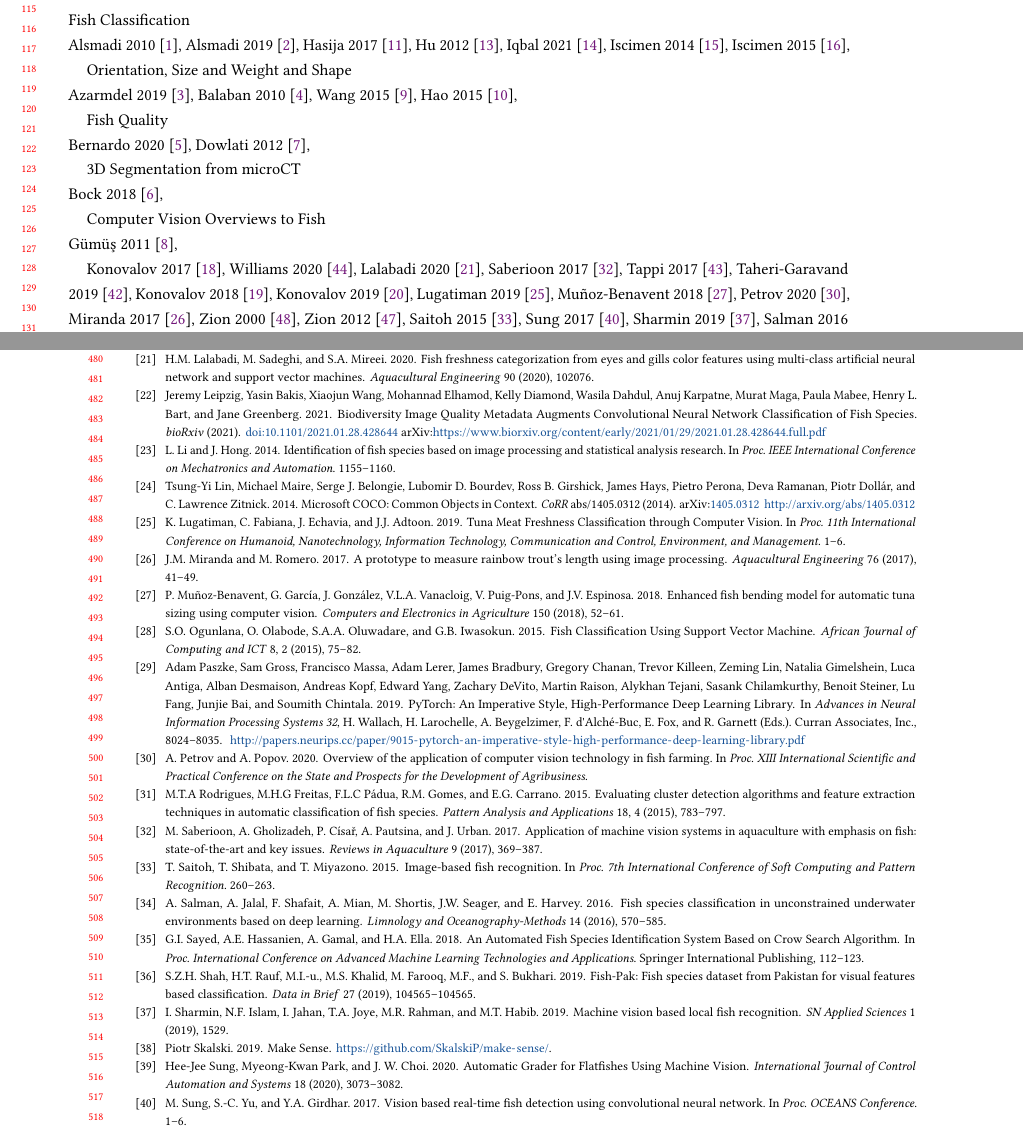
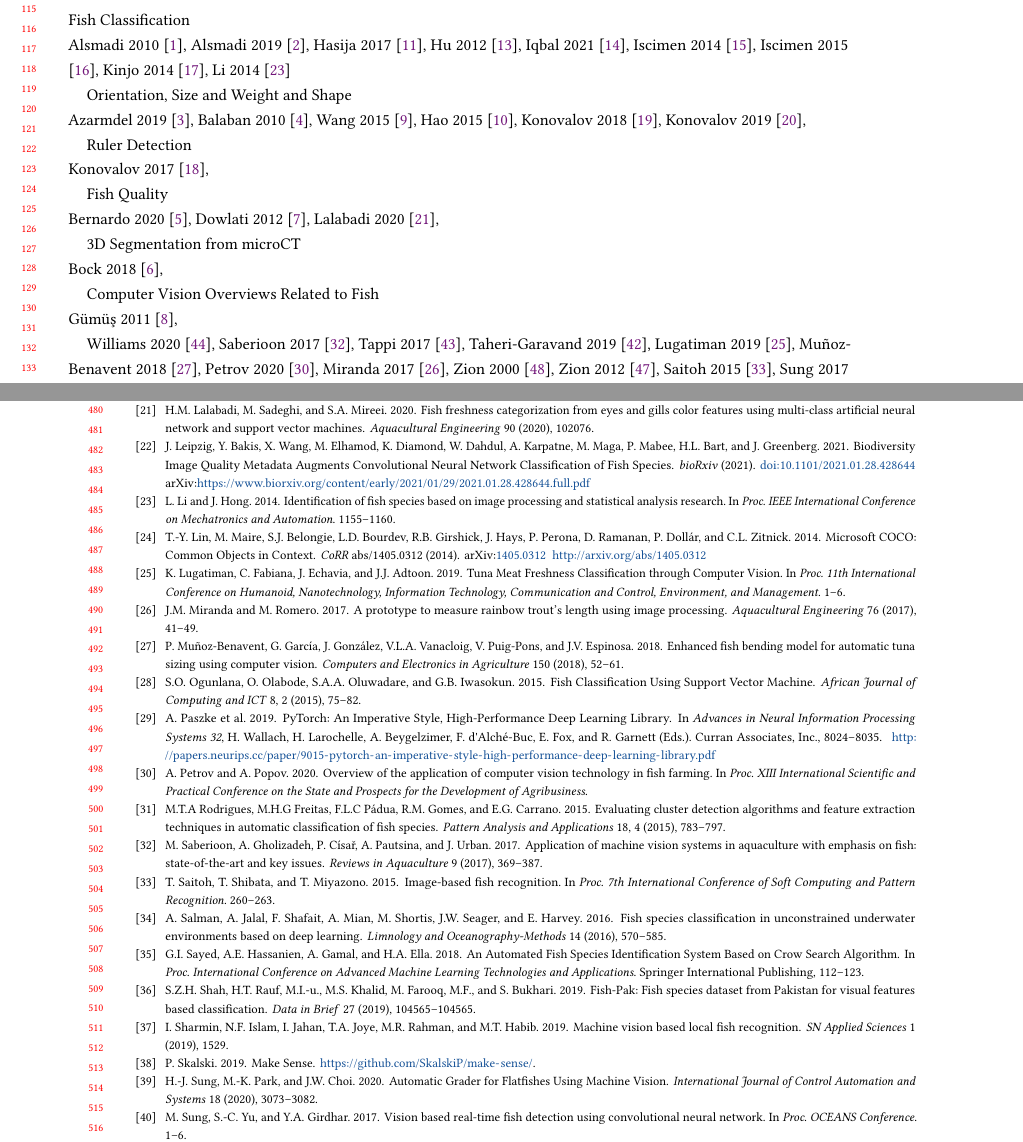
Before and after one commit to thibaulttabarin/BGNN_metadata, a LaTeX paper (paper/paper.tex, which reads paper/paper.bib): two parts of pages 3 and 10 of 11, joined at a grey line, cut so that both start at the same text. Compiled offline with pdfLaTeX.

Commit message:
Tweaking Fish Image Analysis section and .bib entries

```diff
--- a/paper/paper.bib
+++ b/paper/paper.bib
@@ -17,12 +16,13 @@
-               Michael Maire and
-               Serge J. Belongie and
-               Lubomir D. Bourdev and
-               Ross B. Girshick and
-               James Hays and
-               Pietro Perona and
-               Deva Ramanan and
-               Piotr Doll{\'{a}}r and
-               C. Lawrence Zitnick},
+  author    = {T.-Y. Lin and
+               M. Maire and
+               S.J. Belongie and
+               L.D. Bourdev and
+               R.B. Girshick and
+               J. Hays and
+               P. Perona and
+               D. Ramanan and
+               P. Doll{\'{a}}r and
+               C.L. Zitnick},
   title     = {Microsoft {COCO:} Common Objects in Context},
   journal   = {CoRR},
   volume    = {abs/1405.0312},
@@ -35,9 +35,10 @@
   bibsource = {dblp computer science bibliography, https://dblp.org}
 }
 
+% author = {Paszke, Adam and Gross, Sam and Massa, Francisco and Lerer, Adam and Bradbury, James and Chanan, Gregory and Killeen, Trevor and Lin, Zeming and Gimelshein, Natalia and Antiga, Luca and Desmaison, Alban and Kopf, Andreas and Yang, Edward and DeVito, Zachary and Raison, Martin and Tejani, Alykhan and Chilamkurthy, Sasank and Steiner, Benoit and Fang, Lu and Bai, Junjie and Chintala, Soumith},
 @incollection{NEURIPS2019_9015,
 title = {PyTorch: An Imperative Style, High-Performance Deep Learning Library},
-author = {Paszke, Adam and Gross, Sam and Massa, Francisco and Lerer, Adam and Bradbury, James and Chanan, Gregory and Killeen, Trevor and Lin, Zeming and Gimelshein, Natalia and Antiga, Luca and Desmaison, Alban and Kopf, Andreas and Yang, Edward and DeVito, Zachary and Raison, Martin and Tejani, Alykhan and Chilamkurthy, Sasank and Steiner, Benoit and Fang, Lu and Bai, Junjie and Chintala, Soumith},
+author = {Paszke, A. and others},
 booktitle = {Advances in Neural Information Processing Systems 32},
 editor = {H. Wallach and H. Larochelle and A. Beygelzimer and F. d\textquotesingle Alch\'{e}-Buc and E. Fox and R. Garnett},
 pages = {8024--8035},
@@ -100,7 +101,7 @@ pages = {1–13},
 }
 
 @article {Leipzig2021.01.28.428644,
-        author = {Leipzig, Jeremy and Bakis, Yasin and Wang, Xiaojun and Elhamod, Mohannad and Diamond, Kelly and Dahdul, Wasila and Karpatne, Anuj and Maga, Murat and Mabee, Paula and Bart, Henry L. and Greenberg, Jane},
+        author = {Leipzig, J. and Bakis, Y. and Wang, X. and Elhamod, M. and Diamond, K. and Dahdul, W. and Karpatne, A. and Maga, M. and Mabee, P. and Bart, H.L. and Greenberg, J.},
         title = {Biodiversity Image Quality Metadata Augments Convolutional Neural Network Classification of Fish Species},
         elocation-id = {2021.01.28.428644},
         year = {2021},
@@ -362,7 +363,7 @@ author = {J.M. Miranda and M. Romero},
 
 @article{Sung2020AutomaticGF,
   title={Automatic Grader for Flatfishes Using Machine Vision},
-  author={Hee-Jee Sung and Myeong-Kwan Park and J. W. Choi},
+  author={H.-J. Sung and M.-K. Park and J.W. Choi},
   journal={International Journal of Control Automation and Systems},
   year={2020},
   volume={18},
--- a/paper/paper.tex
+++ b/paper/paper.tex
@@ -231,32 +231,36 @@ Hu 2012 \cite{HuJing2012Fscb},
 Iqbal 2021 \cite{Iqbal2021AutomaticFS},
 Iscimen 2014 \cite{Iscimen2014ImageAM},
 Iscimen 2015 \cite{Iscimen2015ClassificationOF},
+Kinjo 2014 \cite{KinjoAtsushi2014Scoi},
+Li 2014 \cite{Li2014IdentificationOF}
 
 Orientation, Size and Weight and Shape\newline
 Azarmdel 2019 \cite{Azarmdel2019DevelopingAO},
 Balaban 2010 \cite{Balaban2010UsingIA},
 Wang 2015 \cite{Huihui2015StudyOT},
 Hao 2015 \cite{Hao2015TheMO},
+Konovalov 2018 \cite{Konovalov2018AutomaticSO},
+Konovalov 2019 \cite{Konovalov2019AutomaticWE},
+
+Ruler Detection\newline
+Konovalov 2017 \cite{KonovalovD2017RDfA},
 
 Fish Quality\newline
 Bernardo 2020 \cite{Bernardo2020FishQI},
 Dowlati 2012 \cite{Dowlati2012ApplicationOM},
+Lalabadi 2020 \cite{Lalabadi2020FishFC},
 
 3D Segmentation from microCT\newline
 Bock 2018 \cite{BockAlexander2018TITE},
 
-Computer Vision Overviews to Fish\newline
+Computer Vision Overviews Related to Fish\newline
 G{\"u}m{\"u}ş 2011 \cite{Gm2011MachineVA},
 
 
-Konovalov 2017 \cite{KonovalovD2017RDfA},
 Williams 2020 \cite{Williams:2020:UIF},
-Lalabadi 2020 \cite{Lalabadi2020FishFC},
 Saberioon 2017 \cite{Saberioon2017ApplicationOM},
 Tappi 2017 \cite{Tappi2017ComputerVS},
 Taheri-Garavand 2019 \cite{TaheriGaravand2019RealtimeNM},
-Konovalov 2018 \cite{Konovalov2018AutomaticSO},
-Konovalov 2019 \cite{Konovalov2019AutomaticWE},
 Lugatiman 2019 \cite{Lugatiman2019TunaMF},
 Mu{\~n}oz-Benavent 2018 \cite{MuozBenavent2018EnhancedFB},
 Petrov 2020 \cite{Petrov2020Overview},
```
Also changed, not shown: paper/paper.bib (13 more changed lines), paper/paper.tex (2 more changed lines).
